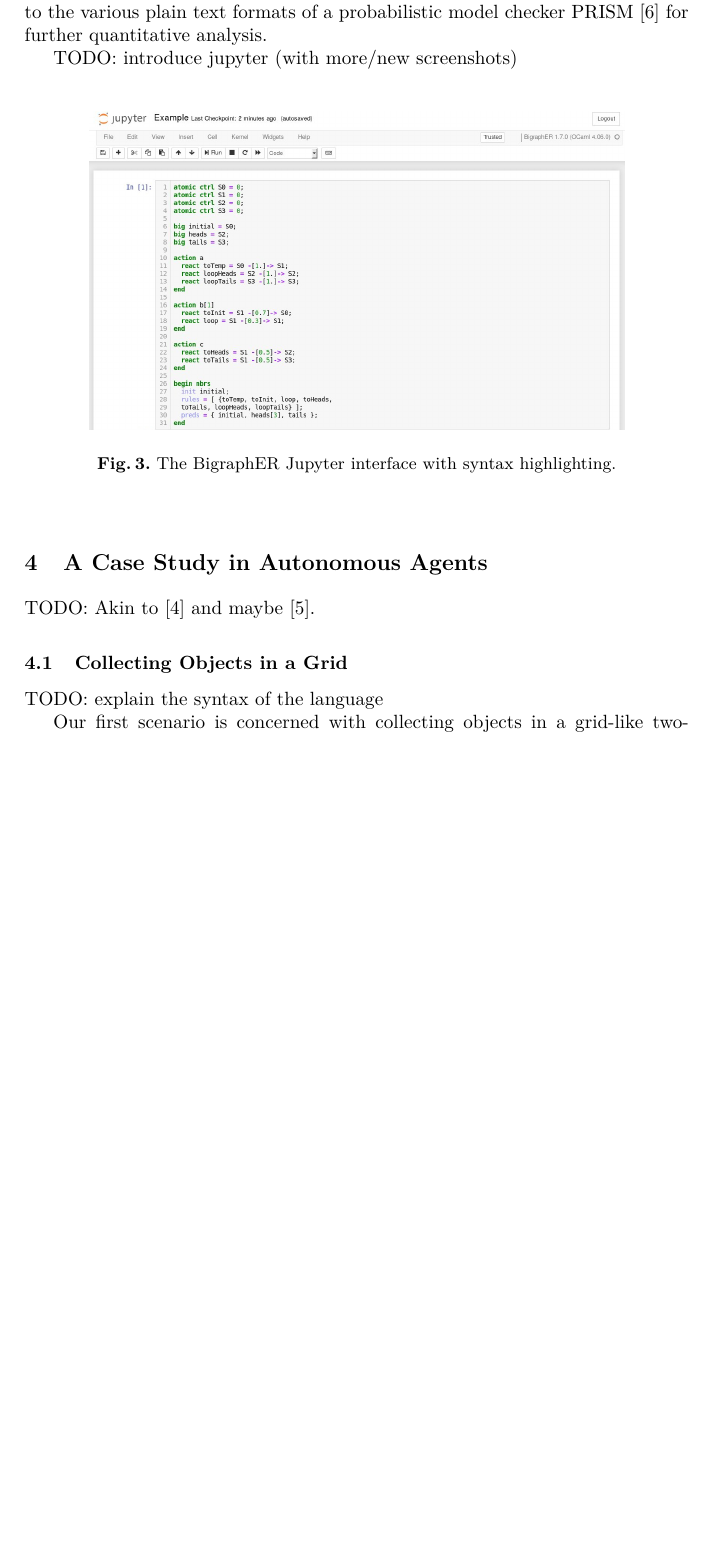
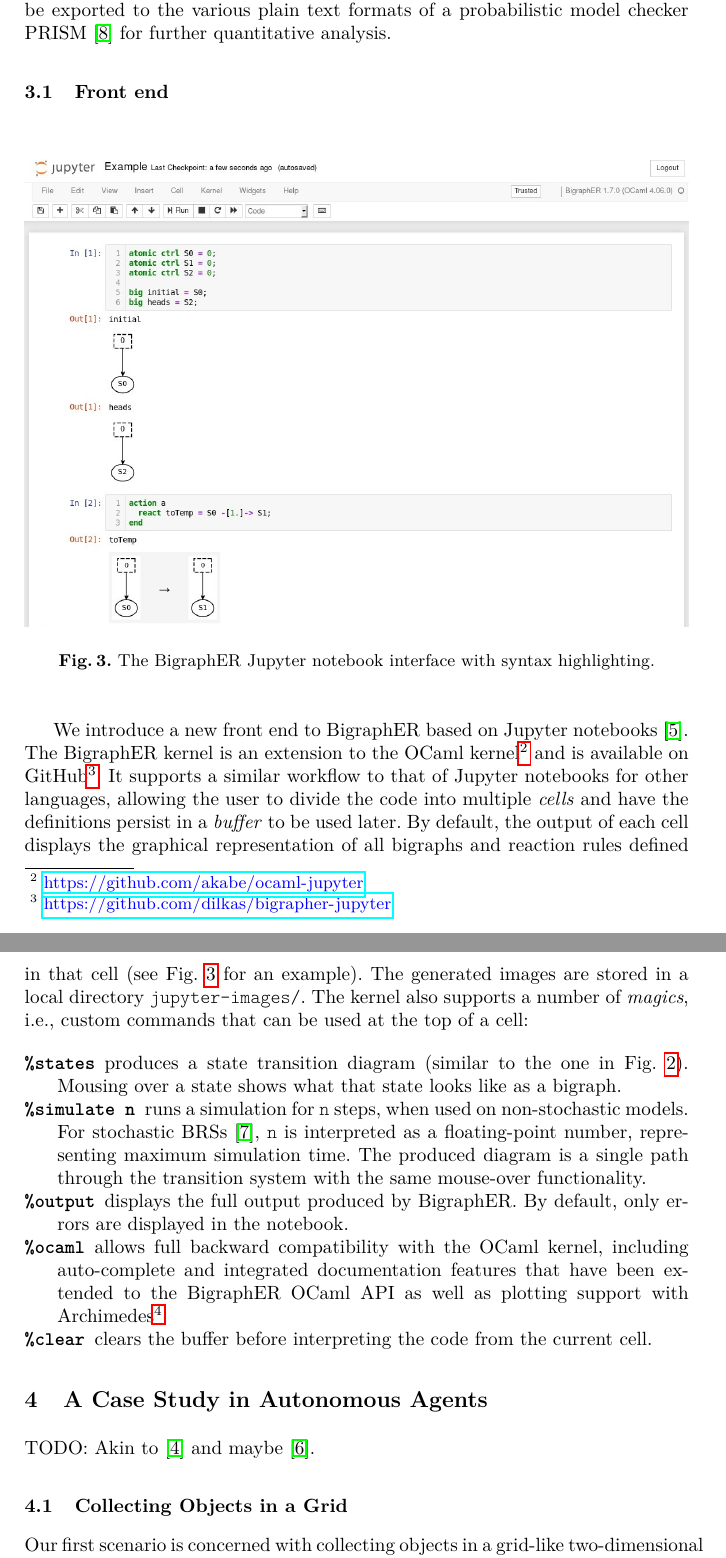
Before and after one commit to dilkas/nbrs, a LaTeX paper (paper.tex): part of page 8 of 12 before the commit and two parts of pages 8 and 9 of 13 after it, the two joined at a grey line, cut so that both start at the same text, the shorter picture padded with empty space. Compiled offline with pdfLaTeX.

Commit message:
Describing Jupyter

```diff
--- a/paper.tex
+++ b/paper.tex
@@ -8,9 +8,10 @@
 \usepackage{wasysym}
 \usepackage[lighttt]{lmodern}
 \usepackage{siunitx}
+\usepackage{hyperref}
 % If you use the hyperref package, please uncomment the following line
 % to display URLs in blue roman font according to Springer's eBook style:
-% \renewcommand\UrlFont{\color{blue}\rmfamily}
+ \renewcommand\UrlFont{\color{blue}\rmfamily}
 
 \newcommand\Dist{\mathit{Dist}}
 \newcommand\ctrl{\mathit{ctrl}}
@@ -423,4 +420,0 @@ and the name of the reaction rule. Transitions from either a fully generated
-transition system or a simulation, labels from predicates, and state/transition
-rewards can be exported to the various plain text formats of a probabilistic
-model checker PRISM \cite{DBLP:conf/cav/KwiatkowskaNP11} for further
-quantitative analysis.
@@ -427,12 +424,50 @@ quantitative analysis.
+generated transition system or a simulation, labels from predicates, and
+state/transition rewards can be exported to the various plain text formats of a
+probabilistic model checker PRISM \cite{DBLP:conf/cav/KwiatkowskaNP11} for
+further quantitative analysis.
 
-TODO: introduce jupyter (with more/new screenshots)
+\subsection{Front end}
 
 \begin{figure}
   \centering
-  \includegraphics{images/interface.jpg}
-  \caption{The BigraphER Jupyter interface with syntax highlighting.}
+  \includegraphics[width=\textwidth]{images/jupyter.jpg}
+  \caption{The BigraphER Jupyter notebook interface with syntax highlighting.}
   \label{interface}
 \end{figure}
+
+We introduce a new front end to BigraphER based on Jupyter notebooks
+\cite{DBLP:conf/elpub/KluyverRPGBFKHG16}. The BigraphER kernel is an extension
+to the OCaml kernel\footnote{\url{https://github.com/akabe/ocaml-jupyter}} and
+is available on
+GitHub\footnote{\url{https://github.com/dilkas/bigrapher-jupyter}}. It supports
+a similar workflow to that of Jupyter notebooks for other languages, allowing
+the user to divide the code into multiple \emph{cells} and have the definitions
+persist in a \emph{buffer} to be used later. By default, the output of each cell
+displays the graphical representation of all bigraphs and reaction rules defined
+in that cell (see Fig. \ref{interface} for an example). The generated images are
+stored in a local directory \texttt{jupyter-images/}. The kernel also supports a
+number of \emph{magics}, i.e., custom commands that can be used at the top of a
+cell:
+
+\begin{description}
+  \item[\texttt{\%states}] produces a state transition diagram (similar to the
+    one in Fig. \ref{example_ts}). Mousing over a state shows what that
+    state looks like as a bigraph.
+  \item[\texttt{\%simulate n}] runs a simulation for \texttt{n} steps, when used
+    on non-stochastic models. For stochastic BRSs
+    \cite{DBLP:journals/entcs/KrivineMT08}, \texttt{n} is interpreted as a
+    floating-point number, representing maximum simulation time. The produced
+    diagram is a single path through the transition system with the same
+    mouse-over functionality.
+  \item[\texttt{\%output}] displays the full output produced by BigraphER. By
+    default, only errors are displayed in the notebook.
+  \item[\texttt{\%ocaml}] allows full backward compatibility with the OCaml
+    kernel, including auto-complete and integrated documentation features that
+    have been extended to the BigraphER OCaml API as well as plotting support
+    with Archimedes\footnote{\url{http://archimedes.forge.ocamlcore.org/}}.
+  \item[\texttt{\%clear}] clears the buffer before interpreting the code from
+    the current cell.
+\end{description}
 
 \section{A Case Study in Autonomous Agents}
 
@@ -440,8 +475,6 @@ TODO: Akin to \cite{dblp:conf/nfm/giaquintahimn18} and maybe
 \cite{koenig1998xavier}.
 
 \subsection{Collecting Objects in a Grid}
-
-TODO: explain the syntax of the language
 
 Our first scenario is concerned with collecting objects in a grid-like
 two-dimensional world. The agent starts in the southwest corner of the map
```
Also changed, not shown: bibliography.bib (+59 -0 lines), images/interface.jpg (deleted), images/jupyter.jpg (added), images/output.jpg (deleted), images/simulation.jpg (deleted), images/transitions.jpg (deleted), paper.pdf, paper.tex (20 more changed lines).
